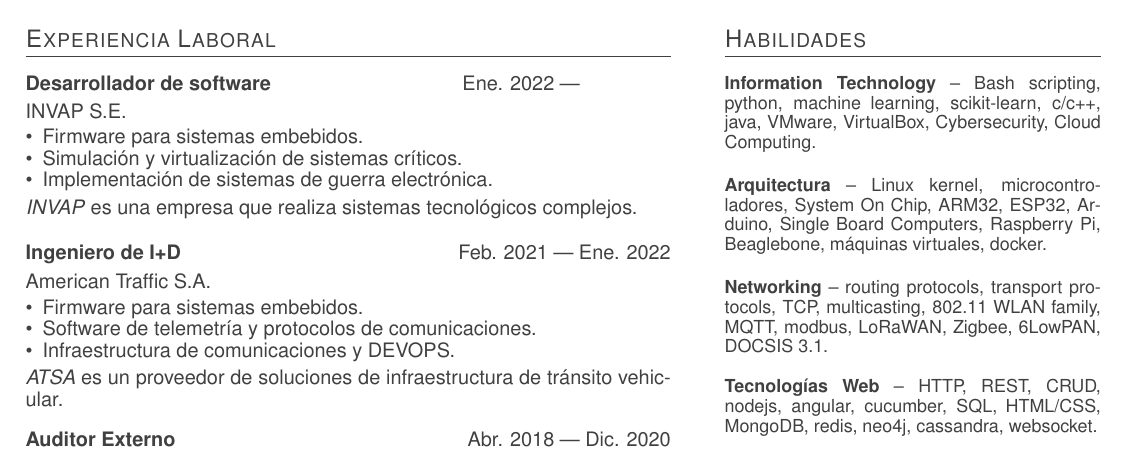
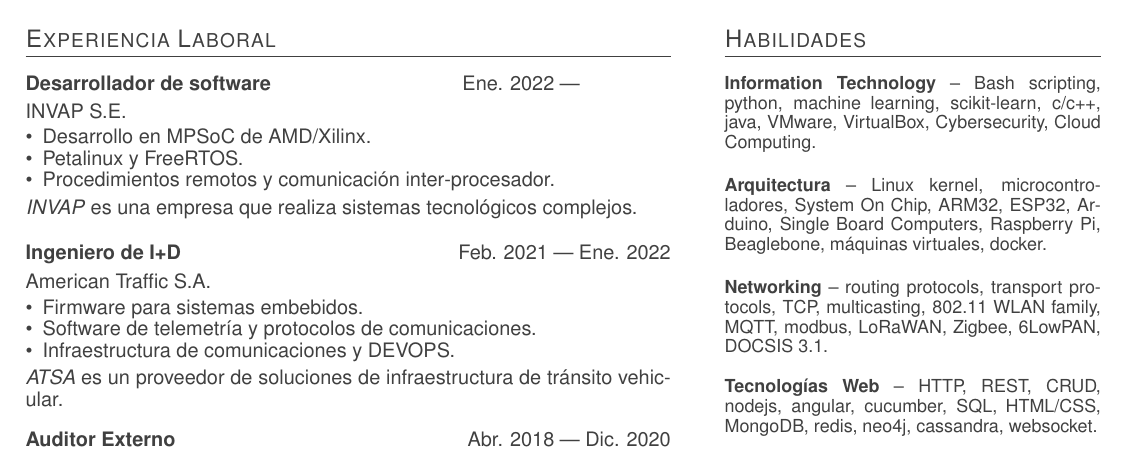
Before and after one commit to vacagonzalo/cv, a LaTeX CV (cv.tex, which reads exp.tex): part of the page, cut so that both start at the same text. Compiled offline with pdfLaTeX.

Commit message:
Update exp.tex

```diff
--- a/exp.tex
+++ b/exp.tex
@@ -6,7 +6,7 @@
 	\parbox{\linewidth}{
 		\textbf{Desarrollador de software}
 			\hfill
-			{Ene. 2022 --- \phantom{Dic. 2021}}
+			{Ene. 2022 --- \phantom{Dic. 2099}}
 		}
 	\smallbreak
 	%\smallskip
@@ -15,9 +15,9 @@
 	\smallbreak
 	%\bigskip
 	\begin{itemize}
-	    \item{Firmware para sistemas embebidos.}
-        \item{Simulación y virtualización de sistemas críticos.}
-        \item{Implementación de sistemas de guerra electrónica.}
+	    \item{Desarrollo en MPSoC de AMD/Xilinx.}
+            \item{Petalinux y FreeRTOS.}
+            \item{Procedimientos remotos y comunicación inter-procesador.}
 	\end{itemize}
 	\smallbreak
     \emph{INVAP} es una empresa que realiza sistemas tecnológicos complejos.
```
